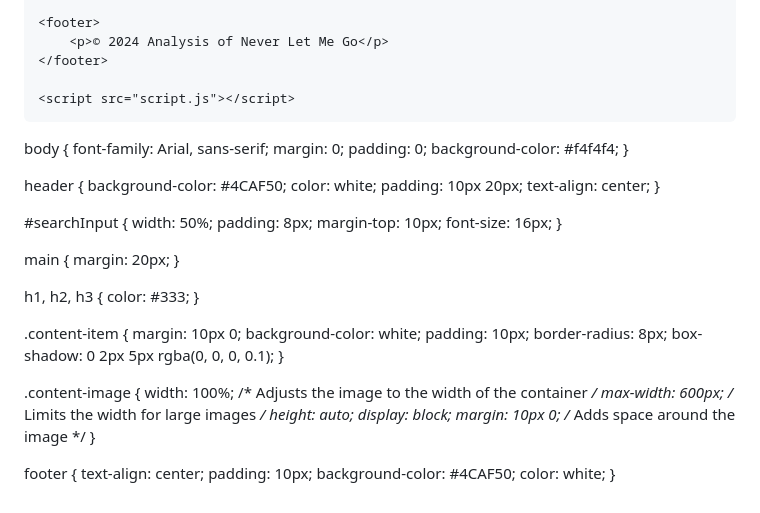
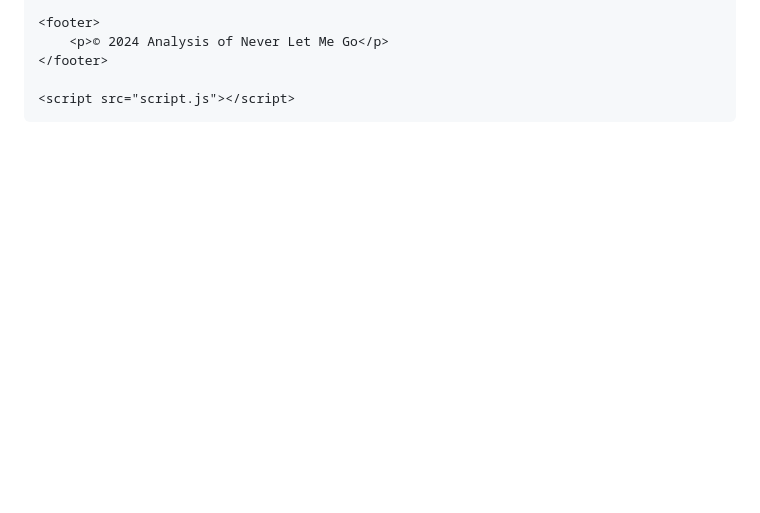
Before and after one commit to Dingding070307/Never-let-me-go, a Markdown page: README.md, the part around the change printed below. Rendered like a GitHub page; blank space fills up the shorter version.

```diff
--- a/README.md
+++ b/README.md
@@ -65,55 +63,3 @@
     <script src="script.js"></script>
 </body>
 </html>
-
-body {
-    font-family: Arial, sans-serif;
-    margin: 0;
-    padding: 0;
-    background-color: #f4f4f4;
-}
-
-header {
-    background-color: #4CAF50;
-    color: white;
-    padding: 10px 20px;
-    text-align: center;
-}
-
-#searchInput {
-    width: 50%;
-    padding: 8px;
-    margin-top: 10px;
-    font-size: 16px;
-}
-
-main {
-    margin: 20px;
-}
-
-h1, h2, h3 {
-    color: #333;
-}
-
-.content-item {
-    margin: 10px 0;
-    background-color: white;
-    padding: 10px;
-    border-radius: 8px;
-    box-shadow: 0 2px 5px rgba(0, 0, 0, 0.1);
-}
-
-.content-image {
-    width: 100%; /* Adjusts the image to the width of the container */
-    max-width: 600px; /* Limits the width for large images */
-    height: auto;
-    display: block;
-    margin: 10px 0; /* Adds space around the image */
-}
-
-footer {
-    text-align: center;
-    padding: 10px;
-    background-color: #4CAF50;
-    color: white;
-}
```
Also changed, not shown: other parts of README.md (+0 -2 lines).
